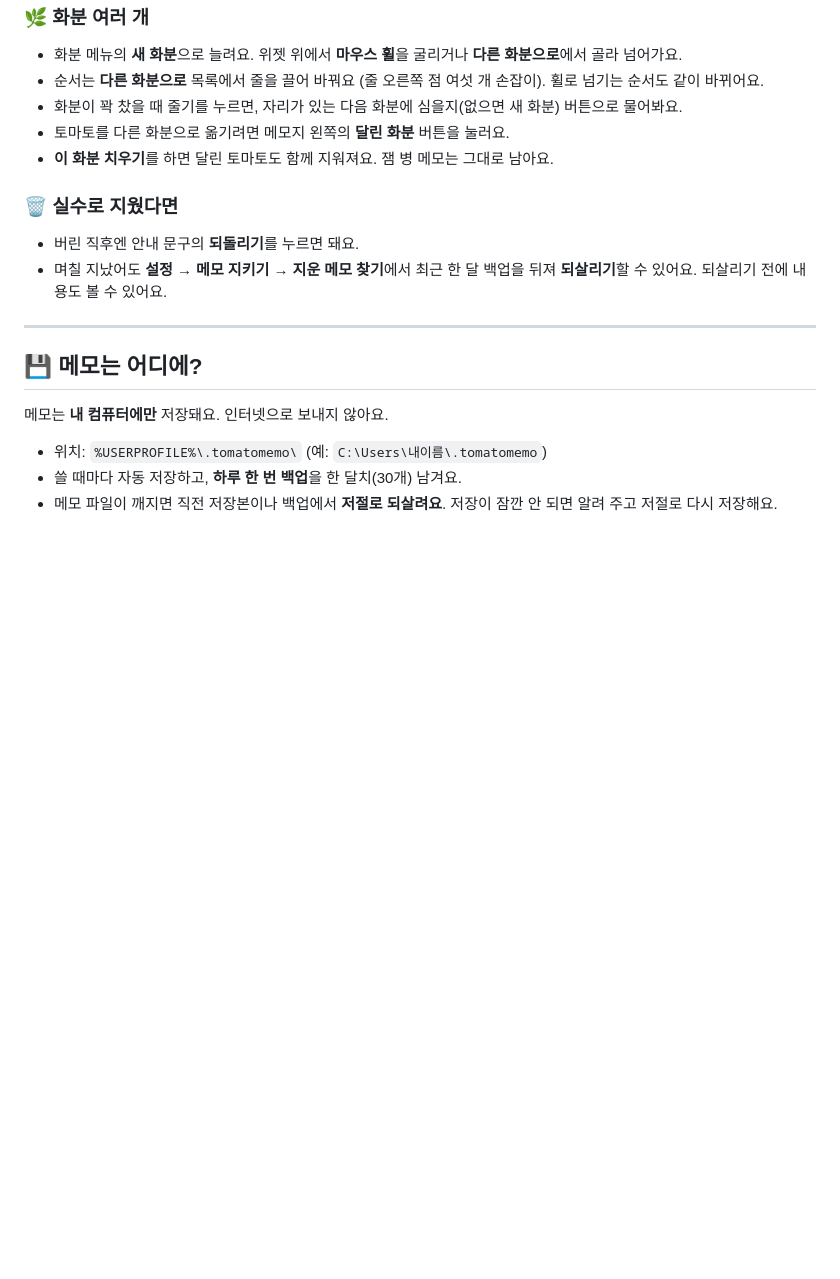
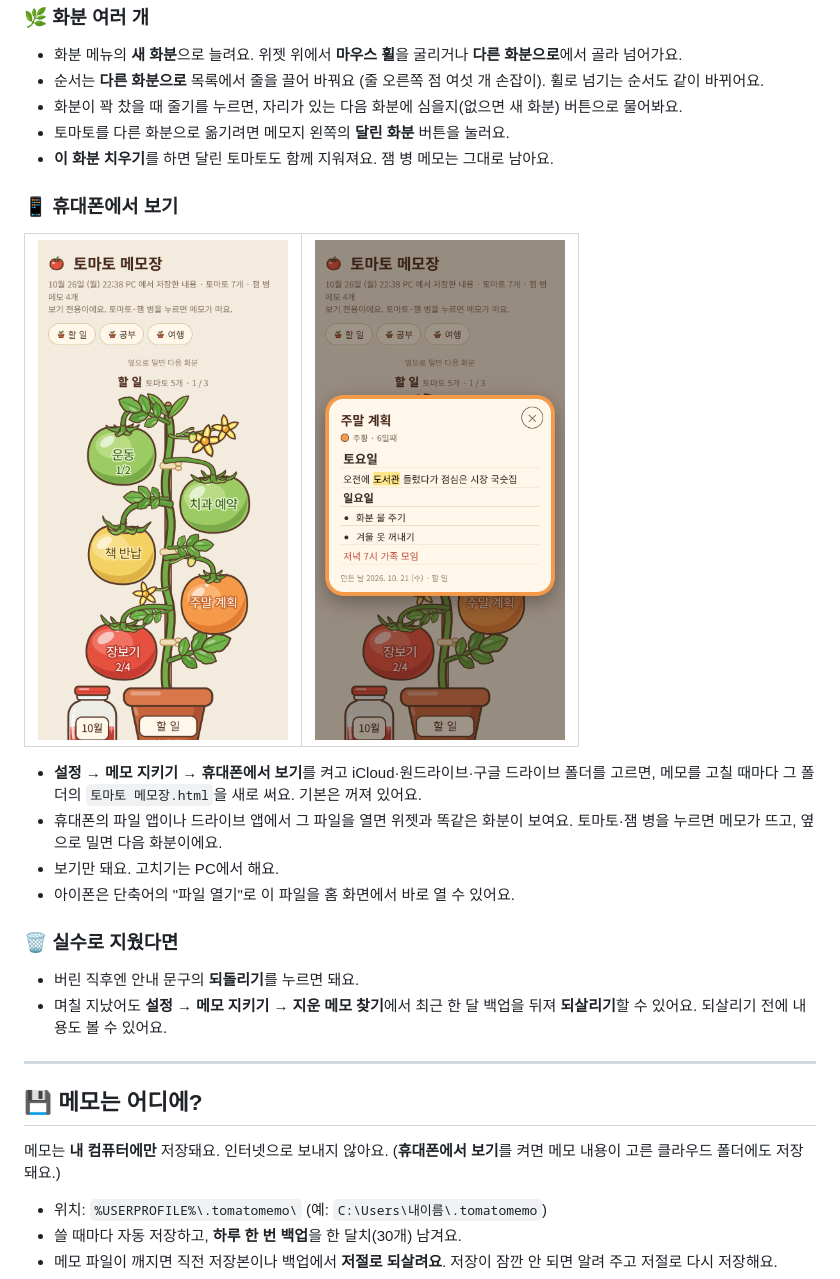
Before and after one commit to dubooooooooo/tomato-memo-releases, a Markdown page: README.md, the part around the change. Rendered like a GitHub page; pictures changed too: images/phone-memo.png (added), images/phone.png (added); blank space fills up the shorter version.

Commit message:
README 0.9.13: 휴대폰에서 보기 (사진 2장), 메모가 클라우드 폴더에도 저장된다는 안내

```diff
--- a/README.md
+++ b/README.md
@@ -195,6 +195,19 @@
 - 토마토를 다른 화분으로 옮기려면 메모지 왼쪽의 **달린 화분** 버튼을 눌러요.
 - **이 화분 치우기**를 하면 달린 토마토도 함께 지워져요. 잼 병 메모는 그대로 남아요.
 
+### 📱 휴대폰에서 보기
+<table>
+  <tr>
+    <td align="center" width="50%"><img src="images/phone.png" width="250" alt="아이폰 화면에 연 토마토 메모장 파일: 위젯과 똑같은 할 일 화분에 토마토 다섯 개, 위에 할 일·공부·여행 화분 버튼"></td>
+    <td align="center" width="50%"><img src="images/phone-memo.png" width="250" alt="토마토를 누르자 화면 위에 뜬 주말 계획 메모: 큰 글씨 토요일·일요일, 형광펜, 글머리 기호, 빨간 글씨가 PC 메모지와 같게 보이는 모습"></td>
+  </tr>
+</table>
+
+- **설정 → 메모 지키기 → 휴대폰에서 보기**를 켜고 iCloud·원드라이브·구글 드라이브 폴더를 고르면, 메모를 고칠 때마다 그 폴더의 `토마토 메모장.html`을 새로 써요. 기본은 꺼져 있어요.
+- 휴대폰의 파일 앱이나 드라이브 앱에서 그 파일을 열면 위젯과 똑같은 화분이 보여요. 토마토·잼 병을 누르면 메모가 뜨고, 옆으로 밀면 다음 화분이에요.
+- 보기만 돼요. 고치기는 PC에서 해요.
+- 아이폰은 단축어의 "파일 열기"로 이 파일을 홈 화면에서 바로 열 수 있어요.
+
 ### 🗑️ 실수로 지웠다면
 - 버린 직후엔 안내 문구의 **되돌리기**를 누르면 돼요.
 - 며칠 지났어도 **설정 → 메모 지키기 → 지운 메모 찾기**에서 최근 한 달 백업을 뒤져 **되살리기**할 수 있어요. 되살리기 전에 내용도 볼 수 있어요.
@@ -203,7 +216,7 @@
 
 ## 💾 메모는 어디에?
 
-메모는 **내 컴퓨터에만** 저장돼요. 인터넷으로 보내지 않아요.
+메모는 **내 컴퓨터에만** 저장돼요. 인터넷으로 보내지 않아요. (**휴대폰에서 보기**를 켜면 메모 내용이 고른 클라우드 폴더에도 저장돼요.)
 
 - 위치: `%USERPROFILE%\.tomatomemo\` (예: `C:\Users\내이름\.tomatomemo`)
 - 쓸 때마다 자동 저장하고, **하루 한 번 백업**을 한 달치(30개) 남겨요.
```
